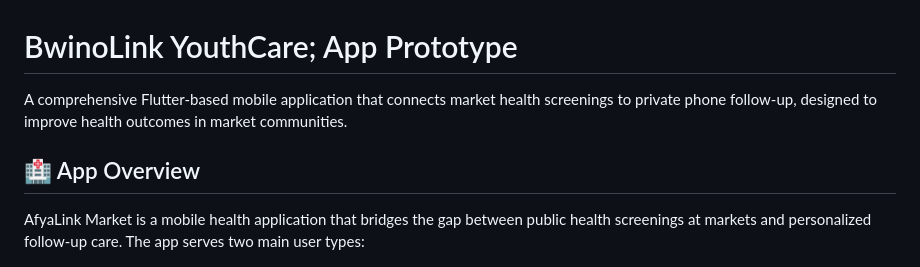
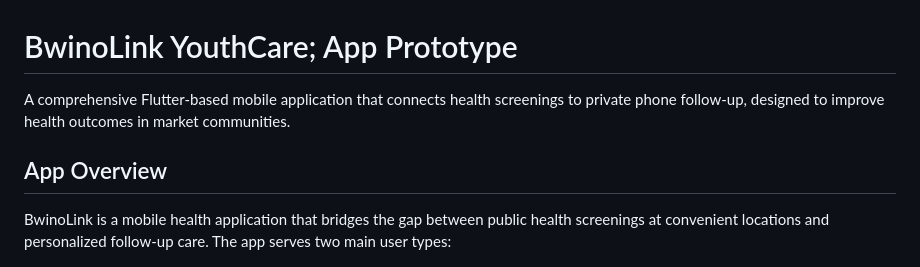
Before and after one commit to pumulo-mufalali/BwinoLink_YouthCare, a Markdown page: README.md, the part around the change. Drawn GitHub-style.

Commit message:
new readme

```diff
--- a/README.md
+++ b/README.md
@@ -1,10 +1,10 @@
 # BwinoLink YouthCare; App Prototype
 
-A comprehensive Flutter-based mobile application that connects market health screenings to private phone follow-up, designed to improve health outcomes in market communities.
+A comprehensive Flutter-based mobile application that connects health screenings to private phone follow-up, designed to improve health outcomes in market communities.
 
-## 🏥 App Overview
+## App Overview
 
-AfyaLink Market is a mobile health application that bridges the gap between public health screenings at markets and personalized follow-up care. The app serves two main user types:
+BwinoLink is a mobile health application that bridges the gap between public health screenings at convenient locations and personalized follow-up care. The app serves two main user types:
 
 <p align="center">
   <img src="screenshots/dash.png" alt="Staff home page" width="250" height="500" />
```
